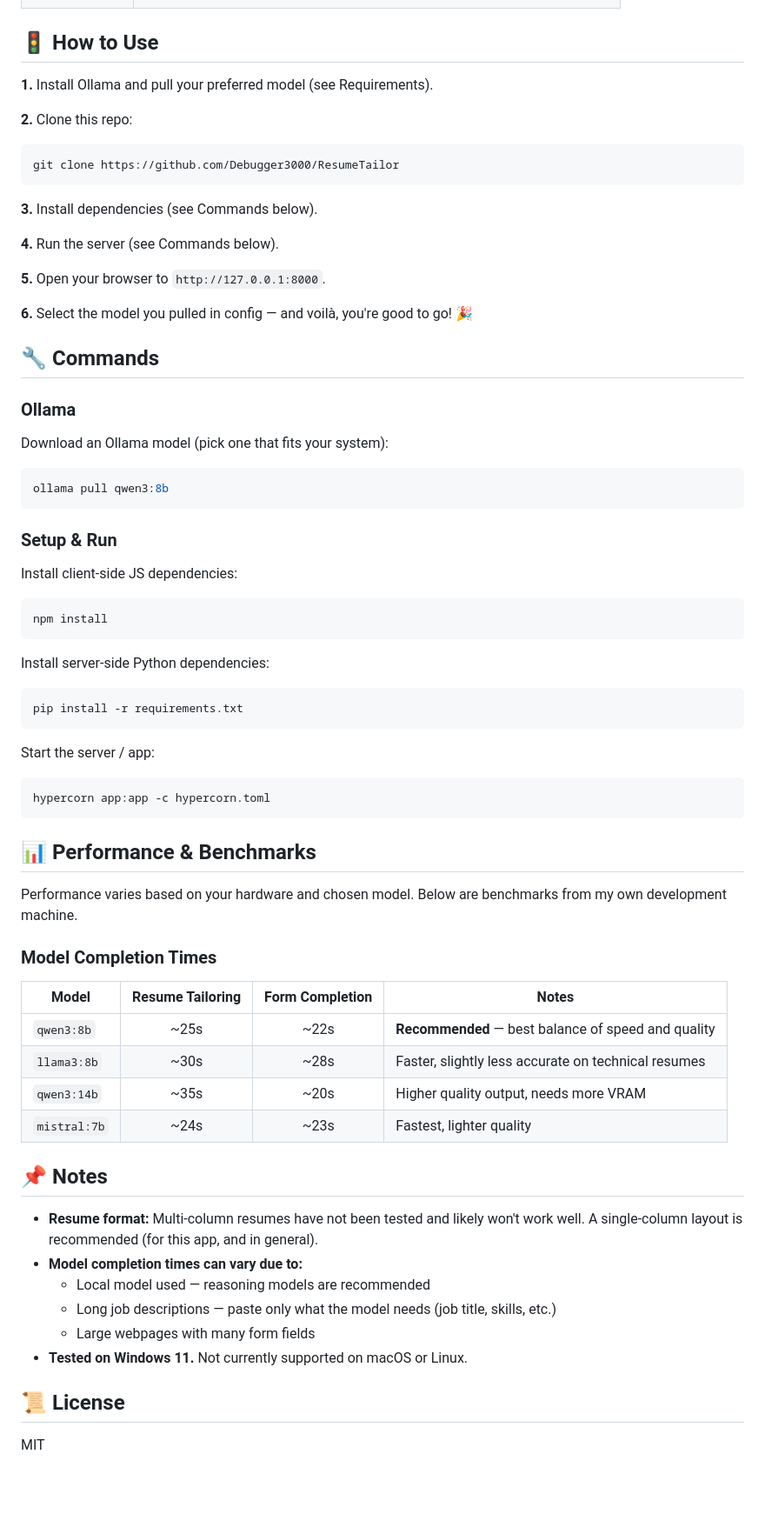
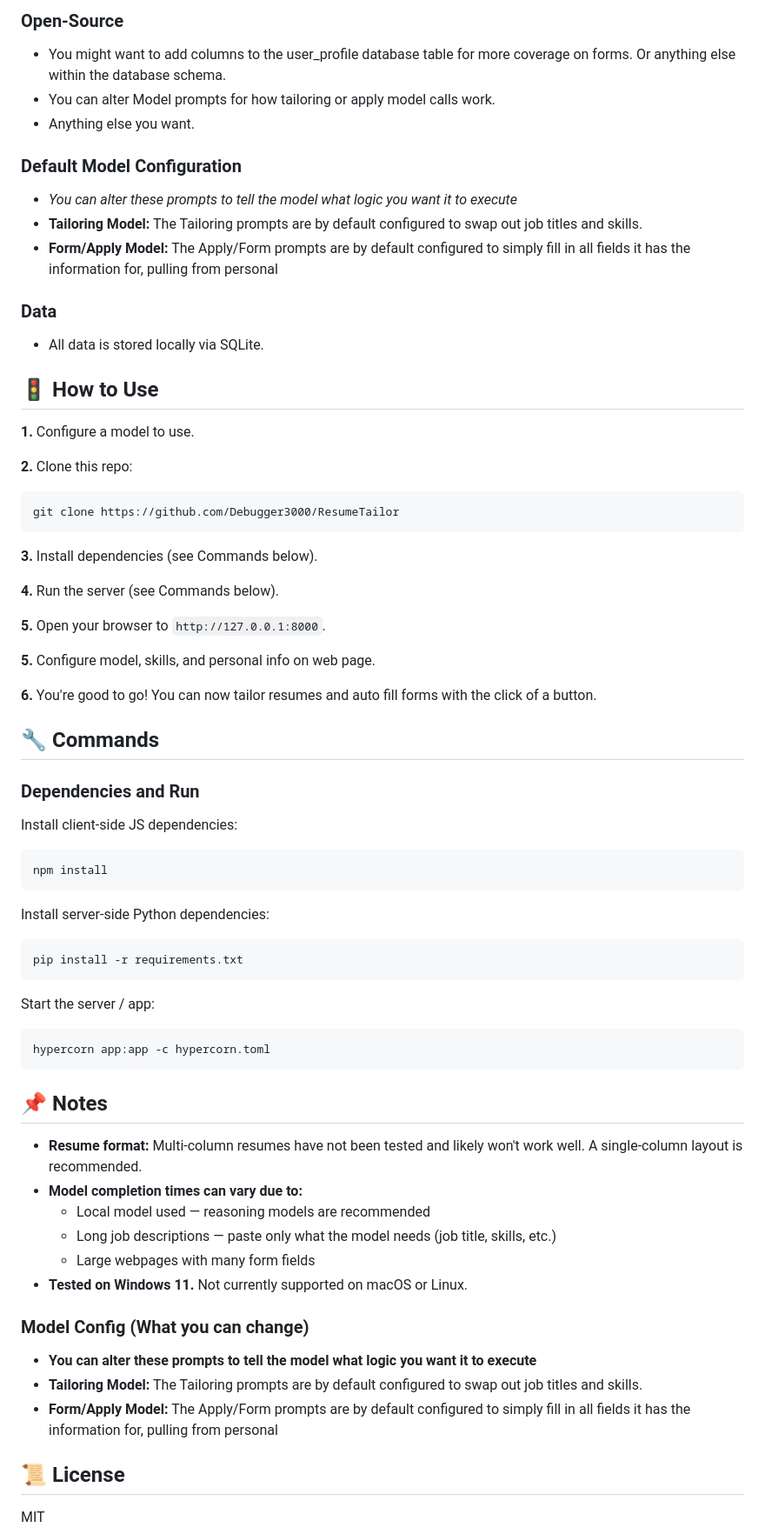
Before and after one commit to Debugger3000/ResumeTailor, a Markdown page: README.md, the part around one of its changes. Shown at 87% size. Drawn GitHub-style; blank space fills up the shorter version.

````diff
--- a/README.md
+++ b/README.md
@@ -70,9 +69,21 @@ Hardware dependent since this project mainly utilizes a local model, which needs
+### Open-Source
+- You might want to add columns to the user_profile database table for more coverage on forms. Or anything else within the database schema.
+- You can alter Model prompts for how tailoring or apply model calls work.
+- Anything else you want.
+
+### Default Model Configuration
+- *You can alter these prompts to tell the model what logic you want it to execute*
+- **Tailoring Model:** The Tailoring prompts are by default configured to swap out job titles and skills.
+- **Form/Apply Model:** The Apply/Form prompts are by default configured to simply fill in all fields it has the information for, pulling from personal
+
+### Data
+- All data is stored locally via SQLite.
 
 
 
 ## 🚦 How to Use
 
-**1.** Install Ollama and pull your preferred model (see Requirements).
+**1.** Configure a model to use.
 
 **2.** Clone this repo:
 ```bash
@@ -85,20 +96,14 @@ git clone https://github.com/Debugger3000/ResumeTailor
 
 **5.** Open your browser to `http://127.0.0.1:8000`.
 
-**6.** Select the model you pulled in config — and voilà, you're good to go! 🎉
+**5.** Configure model, skills, and personal info on web page.
 
+**6.** You're good to go! You can now tailor resumes and auto fill forms with the click of a button.
 
 
 ## 🔧 Commands
 
-### Ollama
-
-Download an Ollama model (pick one that fits your system):
-```bash
-ollama pull qwen3:8b
-```
-
-### Setup & Run
+### Dependencies and Run
 
 Install client-side JS dependencies:
 ```bash
@@ -117,29 +122,22 @@ hypercorn app:app -c hypercorn.toml
 
 
 
-## 📊 Performance & Benchmarks
-
-Performance varies based on your hardware and chosen model. Below are benchmarks from my own development machine.
-
-### Model Completion Times
-
-| Model | Resume Tailoring | Form Completion | Notes |
-|-------|:---:|:---:|-------|
-| `qwen3:8b` | ~25s | ~22s | **Recommended** — best balance of speed and quality |
-| `llama3:8b` | ~30s | ~28s | Faster, slightly less accurate on technical resumes |
-| `qwen3:14b` | ~35s | ~20s | Higher quality output, needs more VRAM |
-| `mistral:7b` | ~24s | ~23s | Fastest, lighter quality |
-
-
 ## 📌 Notes
 
-- **Resume format:** Multi-column resumes have not been tested and likely won't work well. A single-column layout is recommended (for this app, and in general).
+- **Resume format:** Multi-column resumes have not been tested and likely won't work well. A single-column layout is recommended.
 - **Model completion times can vary due to:**
   - Local model used — reasoning models are recommended
   - Long job descriptions — paste only what the model needs (job title, skills, etc.)
   - Large webpages with many form fields
 - **Tested on Windows 11.** Not currently supported on macOS or Linux.
 
+### Model Config (What you can change)
+- **You can alter these prompts to tell the model what logic you want it to execute**
+- **Tailoring Model:** The Tailoring prompts are by default configured to swap out job titles and skills.
+- **Form/Apply Model:** The Apply/Form prompts are by default configured to simply fill in all fields it has the information for, pulling from personal
+
+
+
 
 ## 📜 License
 
````
Also changed, not shown: other parts of README.md (+23 -24 lines).
